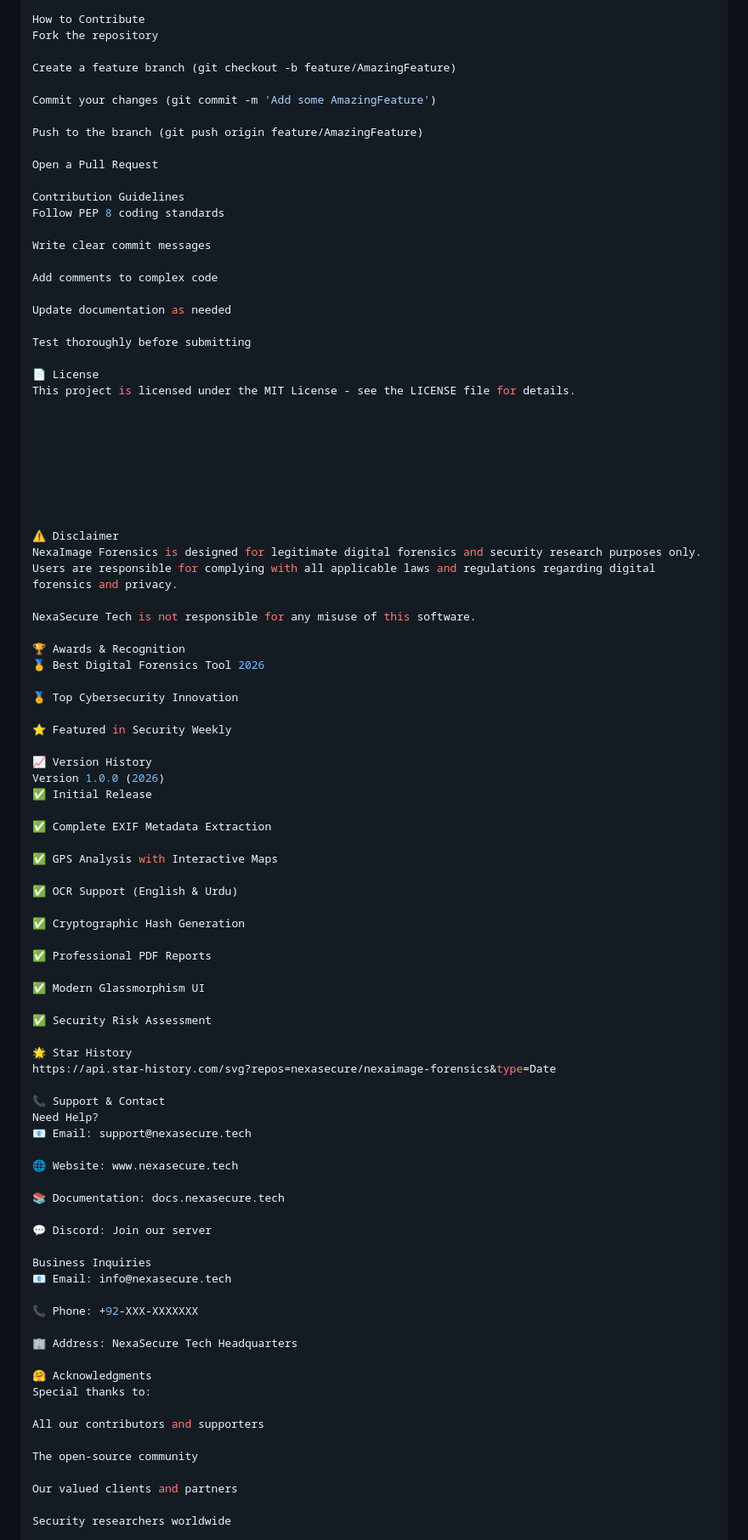
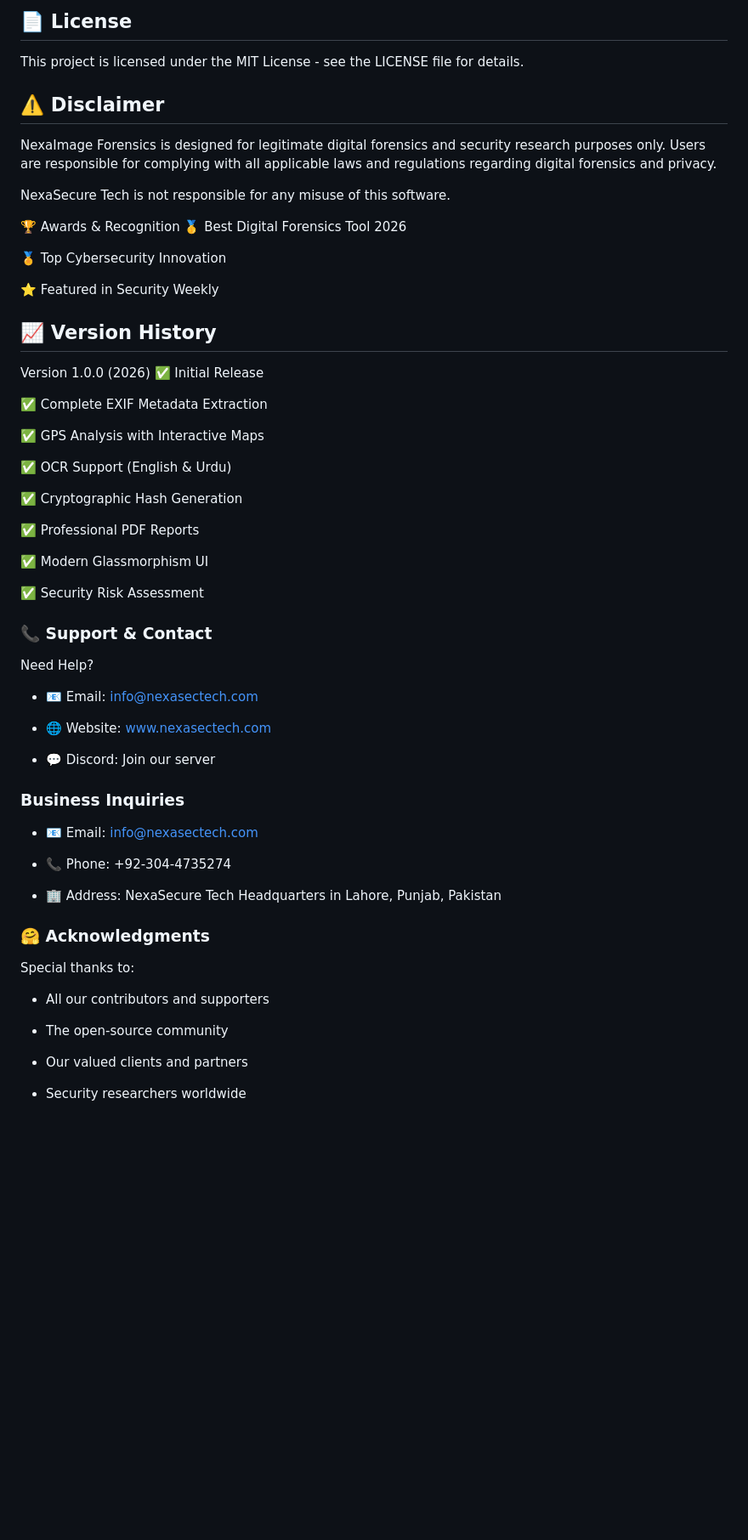
Before and after one commit to talhabaig007/nexaimage-forensics, a Markdown page: README.md, the part around one of its changes. Shown at 85% size. Rendered like a GitHub page; blank space fills up the shorter version.

```diff
--- a/README.md
+++ b/README.md
@@ -294,37 +312,9 @@ We welcome contributions from the community!
 
-How to Contribute
-Fork the repository
-
-Create a feature branch (git checkout -b feature/AmazingFeature)
-
-Commit your changes (git commit -m 'Add some AmazingFeature')
-
-Push to the branch (git push origin feature/AmazingFeature)
-
-Open a Pull Request
-
-Contribution Guidelines
-Follow PEP 8 coding standards
-
-Write clear commit messages
-
-Add comments to complex code
-
-Update documentation as needed
-
-Test thoroughly before submitting
-
-📄 License
+## 📄 License
 This project is licensed under the MIT License - see the LICENSE file for details.
 
 
-
-
-
-
-
-
-⚠️ Disclaimer
+## ⚠️ Disclaimer
 NexaImage Forensics is designed for legitimate digital forensics and security research purposes only. Users are responsible for complying with all applicable laws and regulations regarding digital forensics and privacy.
 
 NexaSecure Tech is not responsible for any misuse of this software.
@@ -336,7 +326,7 @@ NexaSecure Tech is not responsible for any misuse of this software.
 
 ⭐ Featured in Security Weekly
 
-📈 Version History
+## 📈 Version History
 Version 1.0.0 (2026)
 ✅ Initial Release
 
@@ -354,36 +344,31 @@ Version 1.0.0 (2026)
 
 ✅ Security Risk Assessment
 
-🌟 Star History
-https://api.star-history.com/svg?repos=nexasecure/nexaimage-forensics&type=Date
+### 📞 Support & Contact
+Need Help?
+- 📧 Email: info@nexasectech.com
 
-📞 Support & Contact
-Need Help?
-📧 Email: support@nexasecure.tech
+- 🌐 Website: www.nexasectech.com
 
-🌐 Website: www.nexasecure.tech
+- 💬 Discord: Join our server
 
-📚 Documentation: docs.nexasecure.tech
+### Business Inquiries
+- 📧 Email: info@nexasectech.com
 
-💬 Discord: Join our server
+- 📞 Phone: +92-304-4735274
 
-Business Inquiries
-📧 Email: info@nexasecure.tech
+- 🏢 Address: NexaSecure Tech Headquarters in Lahore, Punjab, Pakistan
 
-📞 Phone: +92-XXX-XXXXXXX
-
-🏢 Address: NexaSecure Tech Headquarters
-
-🤗 Acknowledgments
+### 🤗 Acknowledgments
 Special thanks to:
 
-All our contributors and supporters
+- All our contributors and supporters
 
-The open-source community
+- The open-source community
 
-Our valued clients and partners
+- Our valued clients and partners
 
-Security researchers worldwide
+- Security researchers worldwide
 
 <div align="center"> <br>
 🔒 Developed with ❤️ by
```
Also changed, not shown: other parts of README.md (+99 -139 lines).
